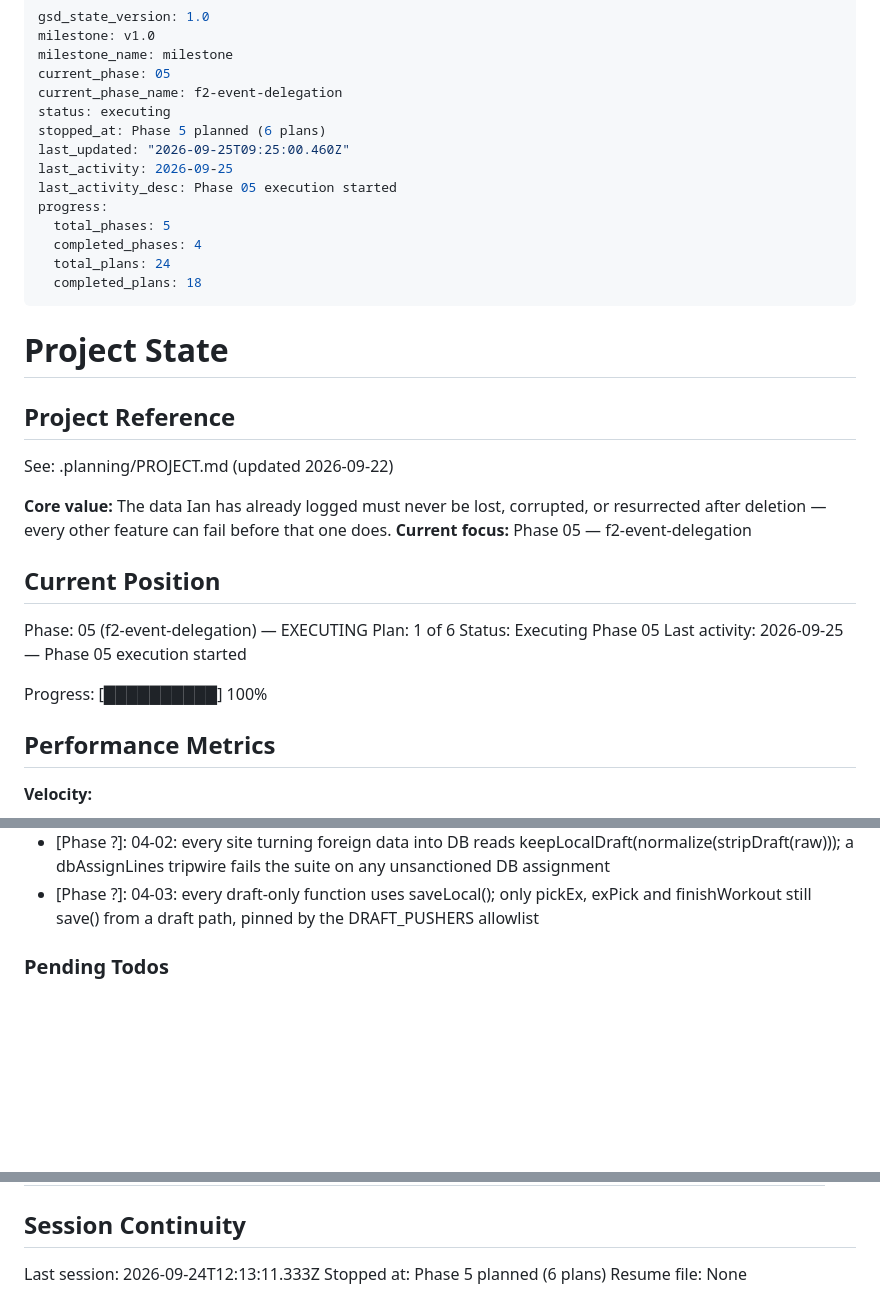
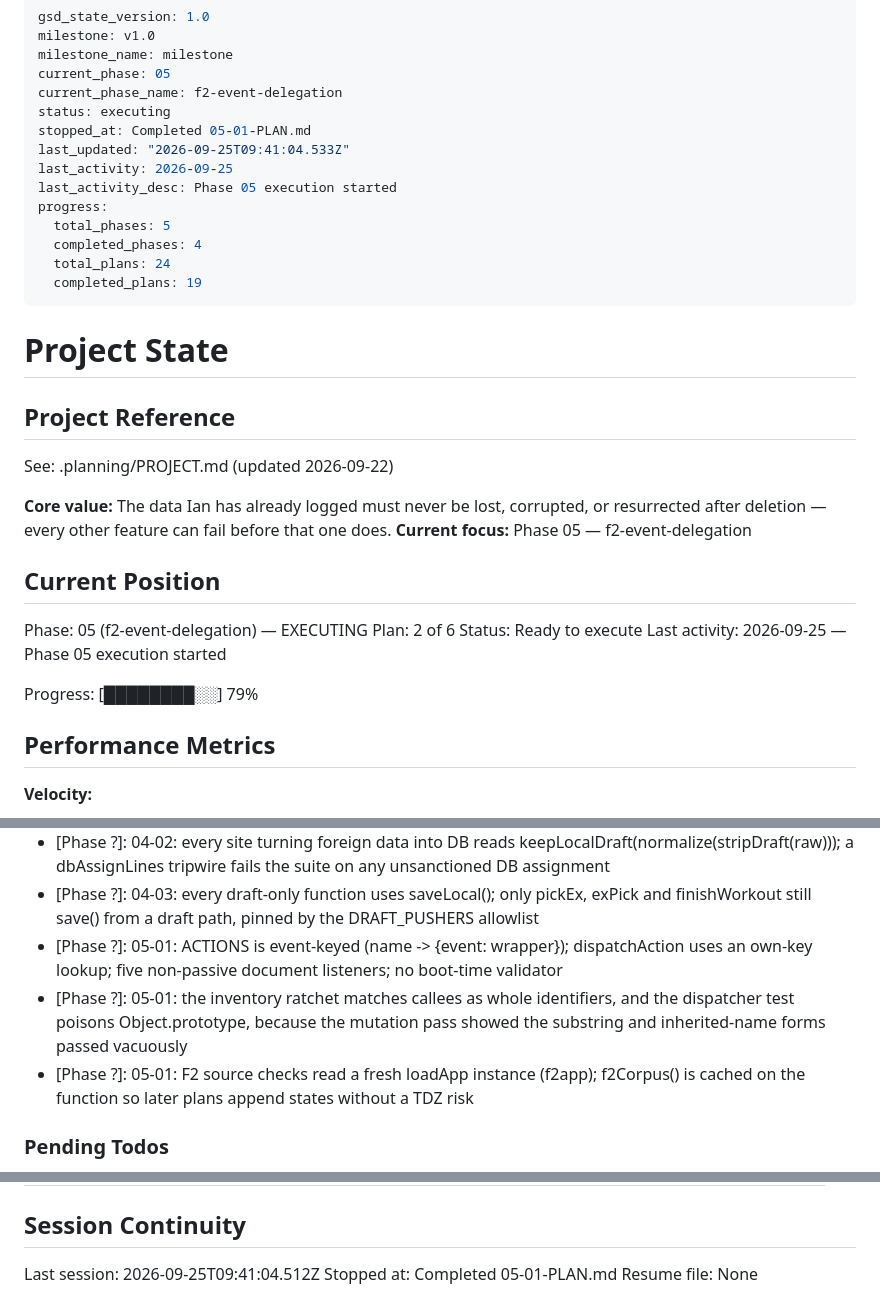
Before and after one commit to idbachmayer-boop/ppl-tracker, a Markdown page: .planning/STATE.md, 3 parts joined by grey strips. Rendered like a GitHub page; blank space fills up the shorter version.

Commit message:
docs(05-01): complete event delegation tracer plan

```diff
--- a/.planning/STATE.md
+++ b/.planning/STATE.md
@@ -5,15 +5,15 @@ milestone_name: milestone
 current_phase: 05
 current_phase_name: f2-event-delegation
 status: executing
-stopped_at: Phase 5 planned (6 plans)
-last_updated: "2026-09-25T09:25:00.460Z"
+stopped_at: Completed 05-01-PLAN.md
+last_updated: "2026-09-25T09:41:04.533Z"
 last_activity: 2026-09-25
 last_activity_desc: Phase 05 execution started
 progress:
   total_phases: 5
   completed_phases: 4
   total_plans: 24
-  completed_plans: 18
+  completed_plans: 19
 ---
 
 # Project State
@@ -28,11 +28,11 @@ See: .planning/PROJECT.md (updated 2026-09-22)
 ## Current Position
 
 Phase: 05 (f2-event-delegation) — EXECUTING
-Plan: 1 of 6
-Status: Executing Phase 05
+Plan: 2 of 6
+Status: Ready to execute
 Last activity: 2026-09-25 — Phase 05 execution started
 
-Progress: [██████████] 100%
+Progress: [████████░░] 79%
 
 ## Performance Metrics
 
@@ -129,6 +130,9 @@ Recent decisions affecting current work:
 - [Phase ?]: [Phase 4, plan 04-01]: test harness fetch never settles, because a rejecting fetch spun an endless Lawn-tab weather retry in microtasks once async checks existed
 - [Phase ?]: 04-02: every site turning foreign data into DB reads keepLocalDraft(normalize(stripDraft(raw))); a dbAssignLines tripwire fails the suite on any unsanctioned DB assignment
 - [Phase ?]: 04-03: every draft-only function uses saveLocal(); only pickEx, exPick and finishWorkout still save() from a draft path, pinned by the DRAFT_PUSHERS allowlist
+- [Phase ?]: 05-01: ACTIONS is event-keyed (name -> {event: wrapper}); dispatchAction uses an own-key lookup; five non-passive document listeners; no boot-time validator
+- [Phase ?]: 05-01: the inventory ratchet matches callees as whole identifiers, and the dispatcher test poisons Object.prototype, because the mutation pass showed the substring and inherited-name forms passed vacuously
+- [Phase ?]: 05-01: F2 source checks read a fresh loadApp instance (f2app); f2Corpus() is cached on the function so later plans append states without a TDZ risk
 
 ### Pending Todos
 
@@ -153,6 +157,6 @@ Items acknowledged and carried forward from previous milestone close:
 
 ## Session Continuity
 
-Last session: 2026-09-24T12:13:11.333Z
-Stopped at: Phase 5 planned (6 plans)
+Last session: 2026-09-25T09:41:04.512Z
+Stopped at: Completed 05-01-PLAN.md
 Resume file: None
```
Also changed, not shown: other parts of .planning/STATE.md (+1 -0 lines), .planning/REQUIREMENTS.md (+3 -3 lines), .planning/ROADMAP.md (+3 -3 lines).
